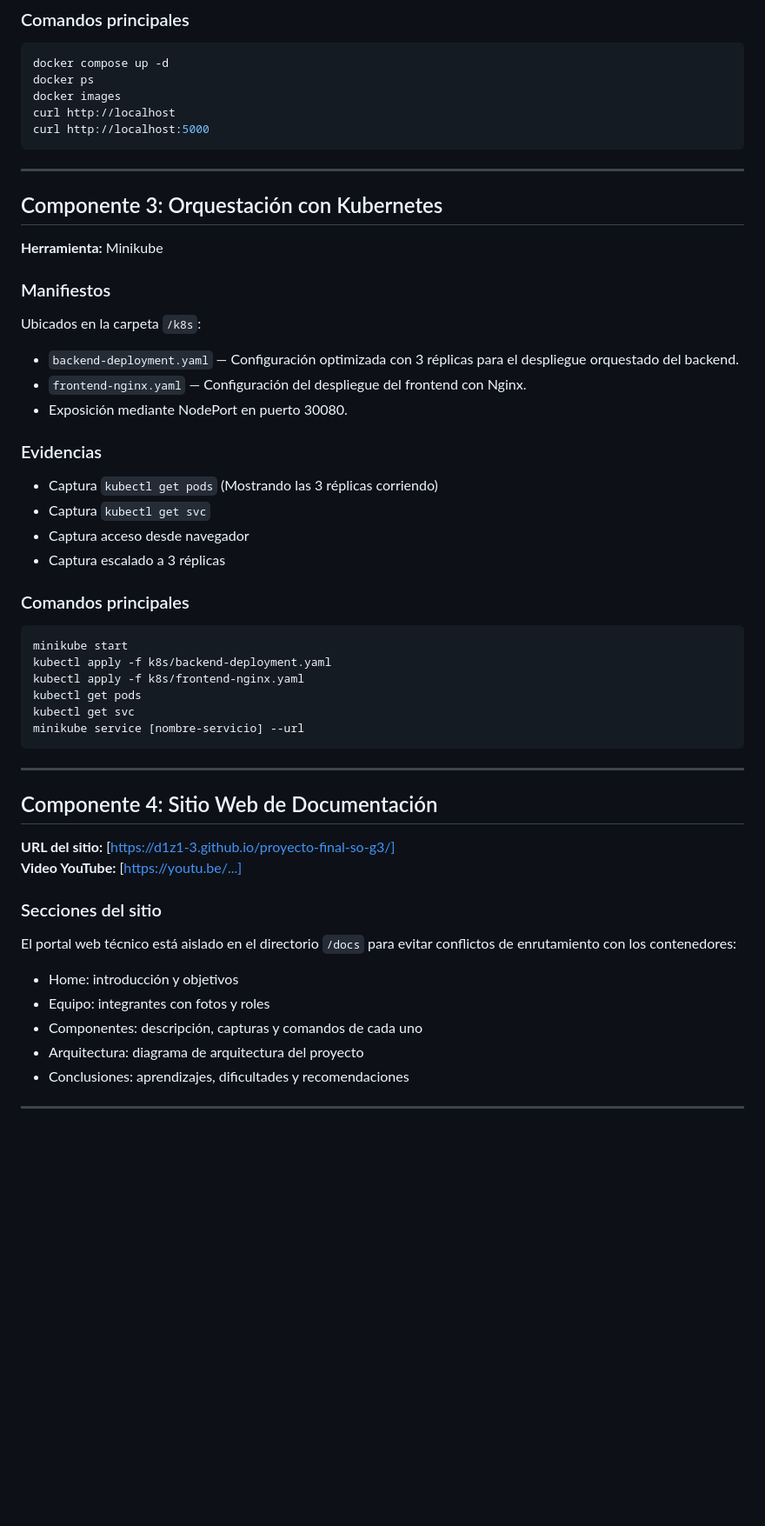
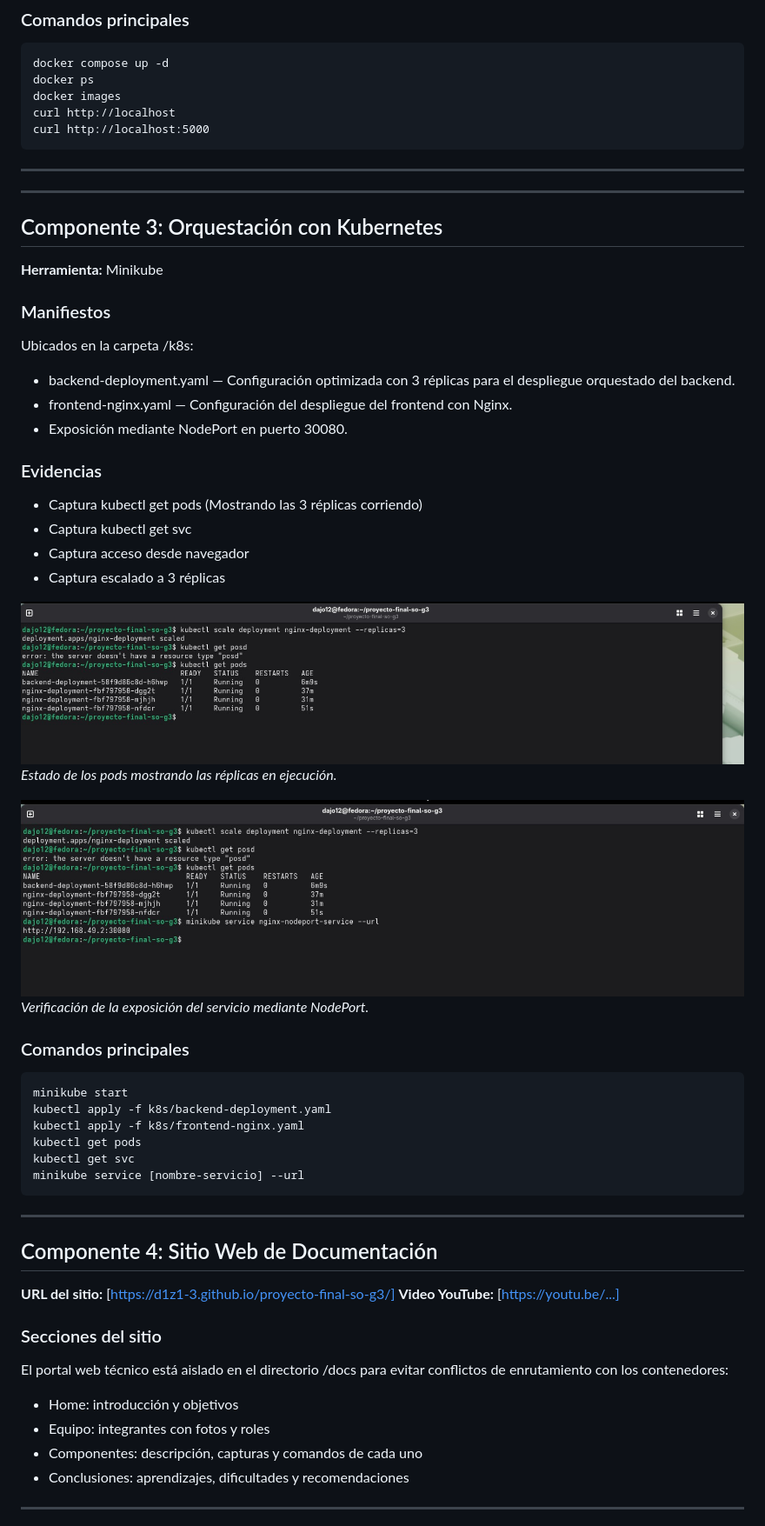
Before and after one commit to d1z1-3/proyecto-final-so-g3, a Markdown page: README.md, the part around one of its changes. Shown at 87% size. Drawn GitHub-style; blank space fills up the shorter version.

Commit message:
Update README.md
Correcion, actualización y mejora del archivo README.md

-Se agregaron imagenes y sus respectivas descripciones.

````diff
--- a/README.md
+++ b/README.md
@@ -74,7 +103,7 @@ docker images
 curl http://localhost
 curl http://localhost:5000
 ```
-
+---
 ---
 
 ## Componente 3: Orquestación con Kubernetes
@@ -82,19 +111,25 @@ curl http://localhost:5000
 **Herramienta:** Minikube
 
 ### Manifiestos
-Ubicados en la carpeta `/k8s`:
-- `backend-deployment.yaml` — Configuración optimizada con 3 réplicas para el despliegue orquestado del backend.
-- `frontend-nginx.yaml` — Configuración del despliegue del frontend con Nginx.
+Ubicados en la carpeta /k8s:
+- backend-deployment.yaml — Configuración optimizada con 3 réplicas para el despliegue orquestado del backend.
+- frontend-nginx.yaml — Configuración del despliegue del frontend con Nginx.
 - Exposición mediante NodePort en puerto 30080.
 
 ### Evidencias
-- Captura `kubectl get pods` (Mostrando las 3 réplicas corriendo)
-- Captura `kubectl get svc`
+- Captura kubectl get pods (Mostrando las 3 réplicas corriendo)
+- Captura kubectl get svc
 - Captura acceso desde navegador
 - Captura escalado a 3 réplicas
 
+![Pods](docs/images/Incremento_pods.jpeg)
+*Estado de los pods mostrando las réplicas en ejecución.*
+
+![Service](docs/images/Asignación_Nodeport.jpeg)
+*Verificación de la exposición del servicio mediante NodePort.*
+
 ### Comandos principales
-```bash
+```
 minikube start
 kubectl apply -f k8s/backend-deployment.yaml
 kubectl apply -f k8s/frontend-nginx.yaml
@@ -102,7 +137,6 @@ kubectl get pods
 kubectl get svc
 minikube service [nombre-servicio] --url
 ```
-
 ---
 
 ## Componente 4: Sitio Web de Documentación
@@ -111,11 +145,10 @@ minikube service [nombre-servicio] --url
 **Video YouTube:** [https://youtu.be/...]
 
 ### Secciones del sitio
-El portal web técnico está aislado en el directorio `/docs` para evitar conflictos de enrutamiento con los contenedores:
+El portal web técnico está aislado en el directorio /docs para evitar conflictos de enrutamiento con los contenedores:
 - Home: introducción y objetivos
 - Equipo: integrantes con fotos y roles
 - Componentes: descripción, capturas y comandos de cada uno
-- Arquitectura: diagrama de arquitectura del proyecto
 - Conclusiones: aprendizajes, dificultades y recomendaciones
 
 ---
````
Also changed, not shown: other parts of README.md (+45 -18 lines).
